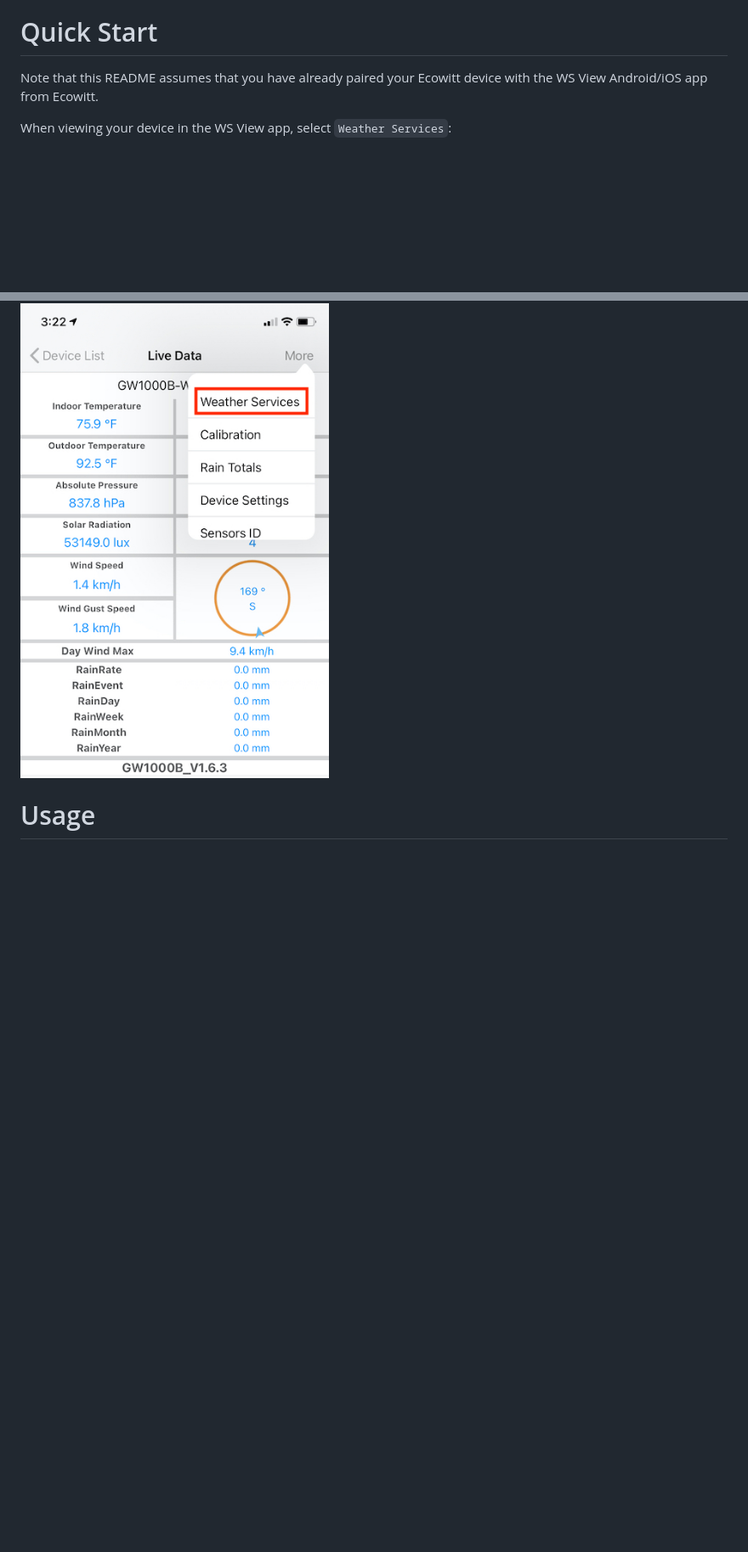
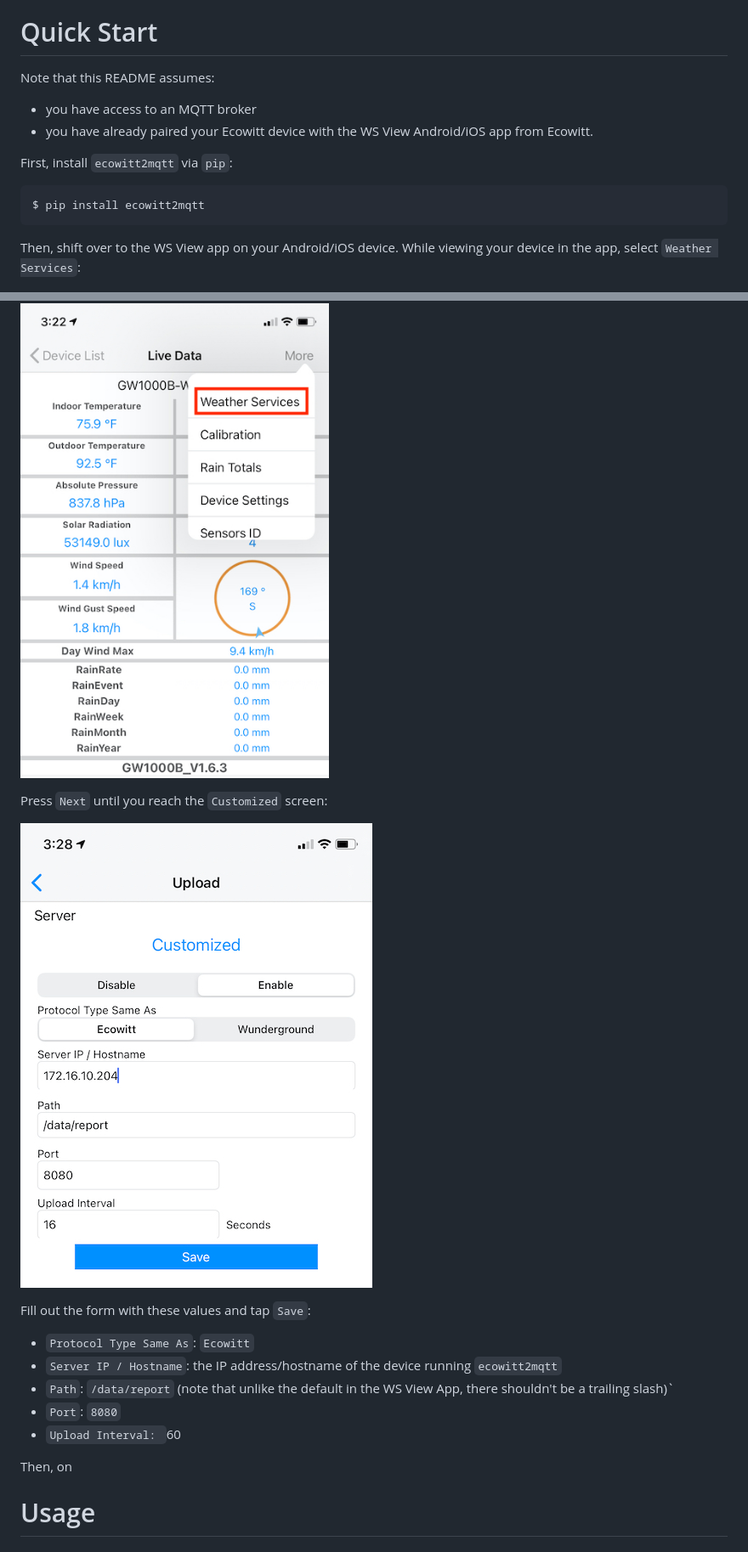
Before and after one commit to bachya/ecowitt2mqtt, a Markdown page: README.md, 2 parts joined by grey strips. Shown at 85% size. GitHub-like rendering; pictures changed too: assets/2-customized.jpeg (added); blank space fills up the shorter version.

Commit message:
Testing

````diff
--- a/README.md
+++ b/README.md
@@ -30,12 +30,37 @@ pip install ecowitt2mqtt
 
 # Quick Start
 
-Note that this README assumes that you have already paired your Ecowitt device with the
-WS View Android/iOS app from Ecowitt.
+Note that this README assumes:
 
-When viewing your device in the WS View app, select `Weather Services`:
+* you have access to an MQTT broker
+* you have already paired your Ecowitt device with the WS View Android/iOS app from
+  Ecowitt.
+
+First, install `ecowitt2mqtt` via `pip`:
+
+```bash
+$ pip install ecowitt2mqtt
+```
+
+Then, shift over to the WS View app on your Android/iOS device. While viewing your
+device in the app, select `Weather Services`:
 
 ![Select Weather Services](/assets/1-weather-services.jpeg?raw=true)
+
+Press `Next` until you reach the `Customized` screen:
+
+![The Customized screen in the WS View app](/assets/2-customized.jpeg?raw=true)
+
+Fill out the form with these values and tap `Save`:
+
+* `Protocol Type Same As`: `Ecowitt`
+* `Server IP / Hostname`: the IP address/hostname of the device running `ecowitt2mqtt`
+* `Path`: `/data/report` (note that unlike the default in the WS View App, there shouldn't
+  be a trailing slash)`
+* `Port`: `8080`
+* `Upload Interval: `60
+
+Then, on
 
 # Usage
 
````
